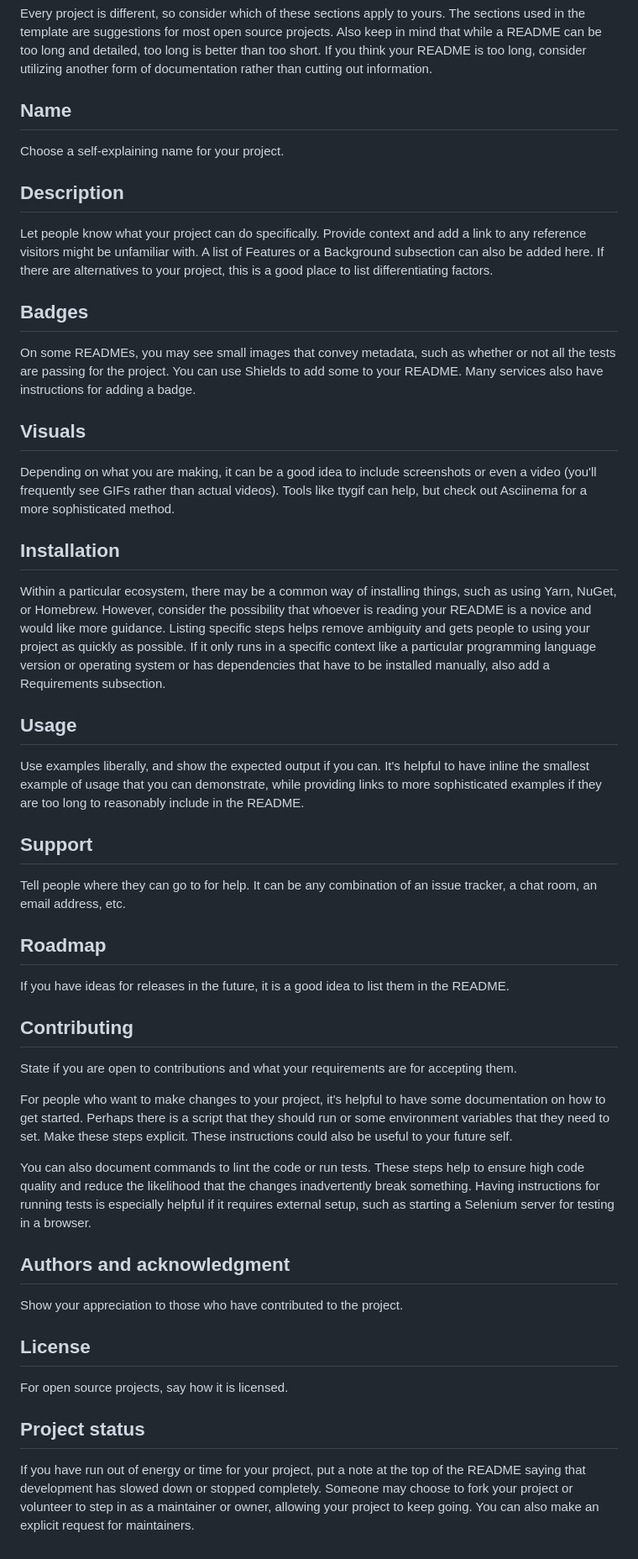
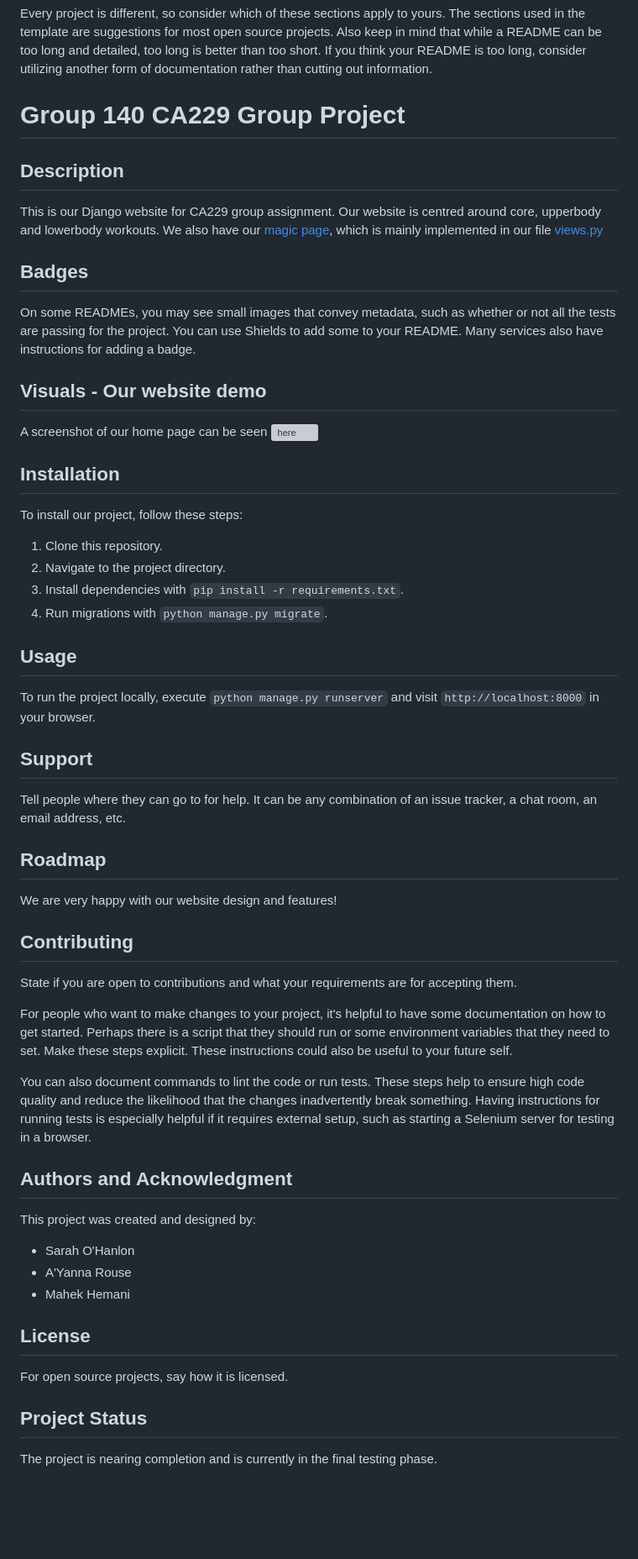
Before and after one commit to a-yannarouse/2024-ca229-group-project, a Markdown page: README.md, the part around the change. Shown at 84% size. Rendered like a GitHub page; blank space fills up the shorter version; grey boxes are pictures that could not be loaded.

```diff
--- a/README.md
+++ b/README.md
@@ -52,29 +52,33 @@ When you're ready to make this README your own, just edit this file and use the
 
 Every project is different, so consider which of these sections apply to yours. The sections used in the template are suggestions for most open source projects. Also keep in mind that while a README can be too long and detailed, too long is better than too short. If you think your README is too long, consider utilizing another form of documentation rather than cutting out information.
 
-## Name
-Choose a self-explaining name for your project.
+# Group 140 CA229 Group Project
 
 ## Description
-Let people know what your project can do specifically. Provide context and add a link to any reference visitors might be unfamiliar with. A list of Features or a Background subsection can also be added here. If there are alternatives to your project, this is a good place to list differentiating factors.
+This is our Django website for CA229 group assignment. Our website is centred around core, upperbody and lowerbody workouts. We also have our [magic page](simple_test_project01/simple_test_root/simple_test_site/Templates/pages/magic.html), which is mainly implemented in our file [views.py](simple_test_project01/simple_test_root/pages/views.py)
 
 ## Badges
 On some READMEs, you may see small images that convey metadata, such as whether or not all the tests are passing for the project. You can use Shields to add some to your README. Many services also have instructions for adding a badge.
 
-## Visuals
-Depending on what you are making, it can be a good idea to include screenshots or even a video (you'll frequently see GIFs rather than actual videos). Tools like ttygif can help, but check out Asciinema for a more sophisticated method.
+## Visuals - Our website demo
+A screenshot of our home page can be seen ![here](simple_test_project01/simple_test_root/simple_test_site/static/home_screenshot.png)
 
 ## Installation
-Within a particular ecosystem, there may be a common way of installing things, such as using Yarn, NuGet, or Homebrew. However, consider the possibility that whoever is reading your README is a novice and would like more guidance. Listing specific steps helps remove ambiguity and gets people to using your project as quickly as possible. If it only runs in a specific context like a particular programming language version or operating system or has dependencies that have to be installed manually, also add a Requirements subsection.
+To install our project, follow these steps:
+1. Clone this repository.
+2. Navigate to the project directory.
+3. Install dependencies with `pip install -r requirements.txt`.
+4. Run migrations with `python manage.py migrate`.
+
 
 ## Usage
-Use examples liberally, and show the expected output if you can. It's helpful to have inline the smallest example of usage that you can demonstrate, while providing links to more sophisticated examples if they are too long to reasonably include in the README.
+To run the project locally, execute `python manage.py runserver` and visit `http://localhost:8000` in your browser.
 
 ## Support
 Tell people where they can go to for help. It can be any combination of an issue tracker, a chat room, an email address, etc.
 
 ## Roadmap
-If you have ideas for releases in the future, it is a good idea to list them in the README.
+We are very happy with our website design and features!
 
 ## Contributing
 State if you are open to contributions and what your requirements are for accepting them.
@@ -83,11 +87,14 @@ For people who want to make changes to your project, it's helpful to have some d
 
 You can also document commands to lint the code or run tests. These steps help to ensure high code quality and reduce the likelihood that the changes inadvertently break something. Having instructions for running tests is especially helpful if it requires external setup, such as starting a Selenium server for testing in a browser.
 
-## Authors and acknowledgment
-Show your appreciation to those who have contributed to the project.
+## Authors and Acknowledgment
+This project was created and designed by:
+- Sarah O'Hanlon
+- A'Yanna Rouse
+- Mahek Hemani
 
 ## License
 For open source projects, say how it is licensed.
 
-## Project status
-If you have run out of energy or time for your project, put a note at the top of the README saying that development has slowed down or stopped completely. Someone may choose to fork your project or volunteer to step in as a maintainer or owner, allowing your project to keep going. You can also make an explicit request for maintainers.
+## Project Status
+The project is nearing completion and is currently in the final testing phase.
```
